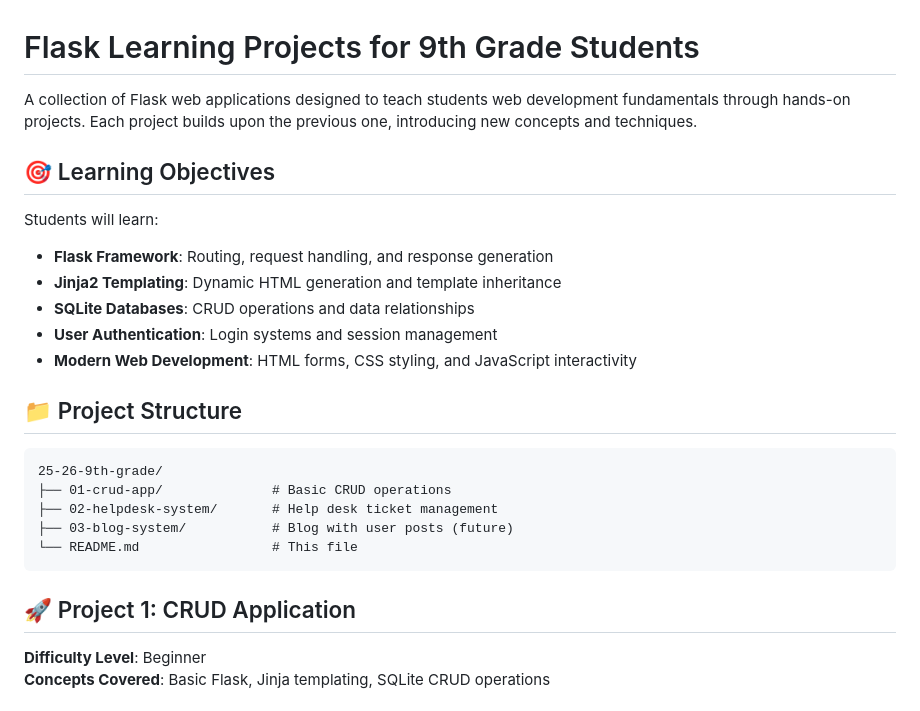
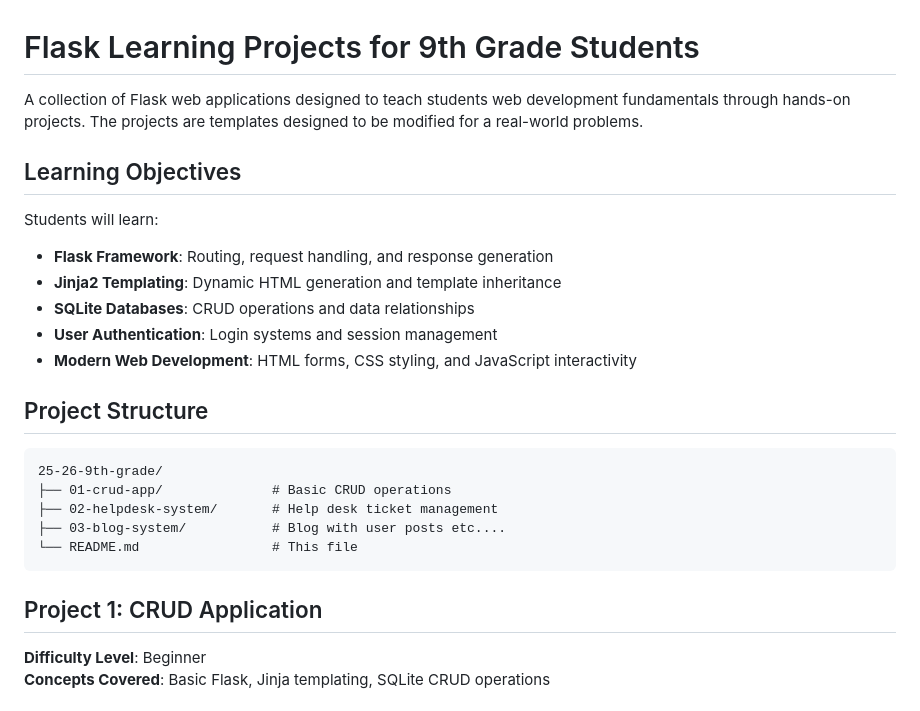
Before and after one commit to bmackenty/25-26-9th-grade, a Markdown page: README.md, the part around the change. Rendered like a GitHub page.

````diff
--- a/README.md
+++ b/README.md
@@ -1,8 +1,7 @@
 # Flask Learning Projects for 9th Grade Students
 
-A collection of Flask web applications designed to teach students web development fundamentals through hands-on projects. Each project builds upon the previous one, introducing new concepts and techniques.
-
-## 🎯 Learning Objectives
+A collection of Flask web applications designed to teach students web development fundamentals through hands-on projects. The projects are templates designed to be modified for a real-world problems.
+##  Learning Objectives
 
 Students will learn:
 - **Flask Framework**: Routing, request handling, and response generation
@@ -11,17 +10,17 @@ Students will learn:
 - **User Authentication**: Login systems and session management
 - **Modern Web Development**: HTML forms, CSS styling, and JavaScript interactivity
 
-## 📁 Project Structure
+## Project Structure
 
 ```
 25-26-9th-grade/
 ├── 01-crud-app/              # Basic CRUD operations
 ├── 02-helpdesk-system/       # Help desk ticket management
-├── 03-blog-system/           # Blog with user posts (future)
+├── 03-blog-system/           # Blog with user posts etc....
 └── README.md                 # This file
 ```
 
-## 🚀 Project 1: CRUD Application
+## Project 1: CRUD Application
 
 **Difficulty Level**: Beginner
 **Concepts Covered**: Basic Flask, Jinja templating, SQLite CRUD operations
````
